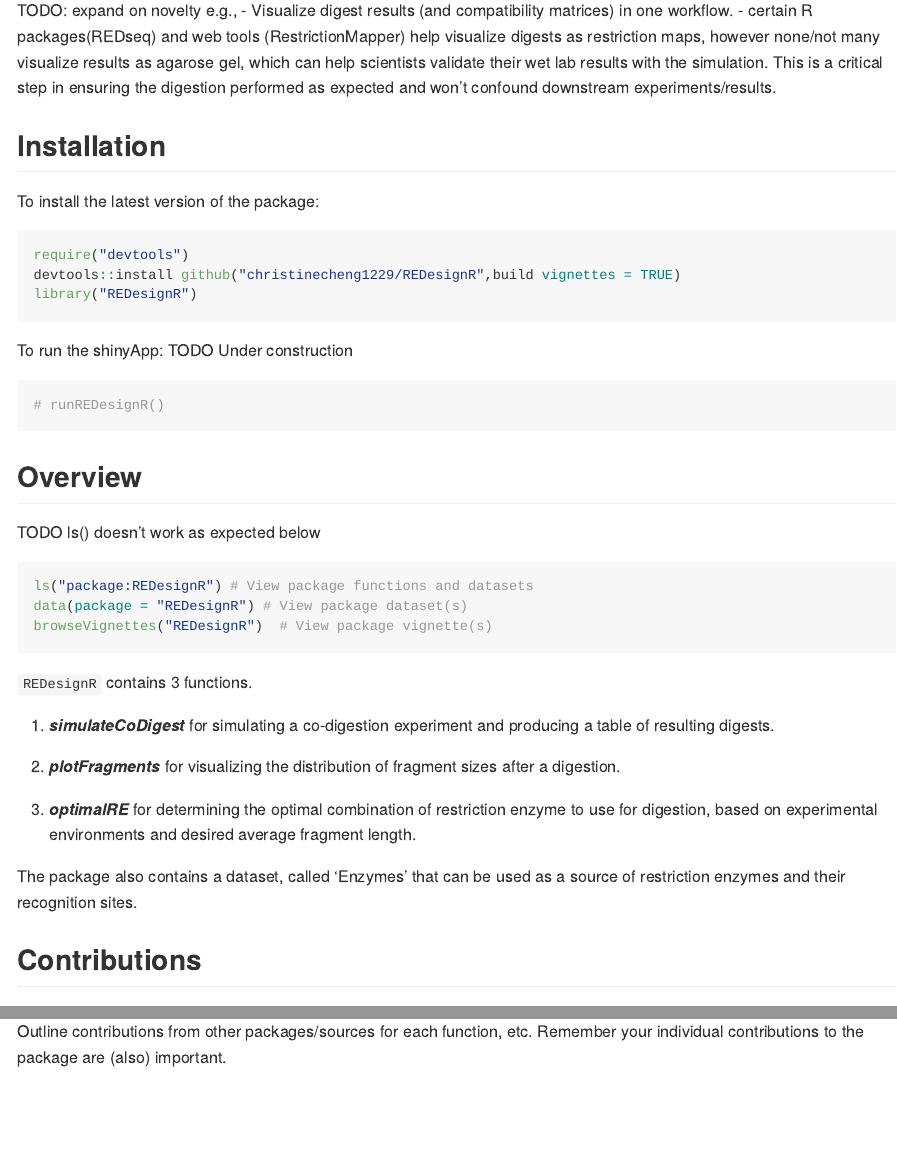
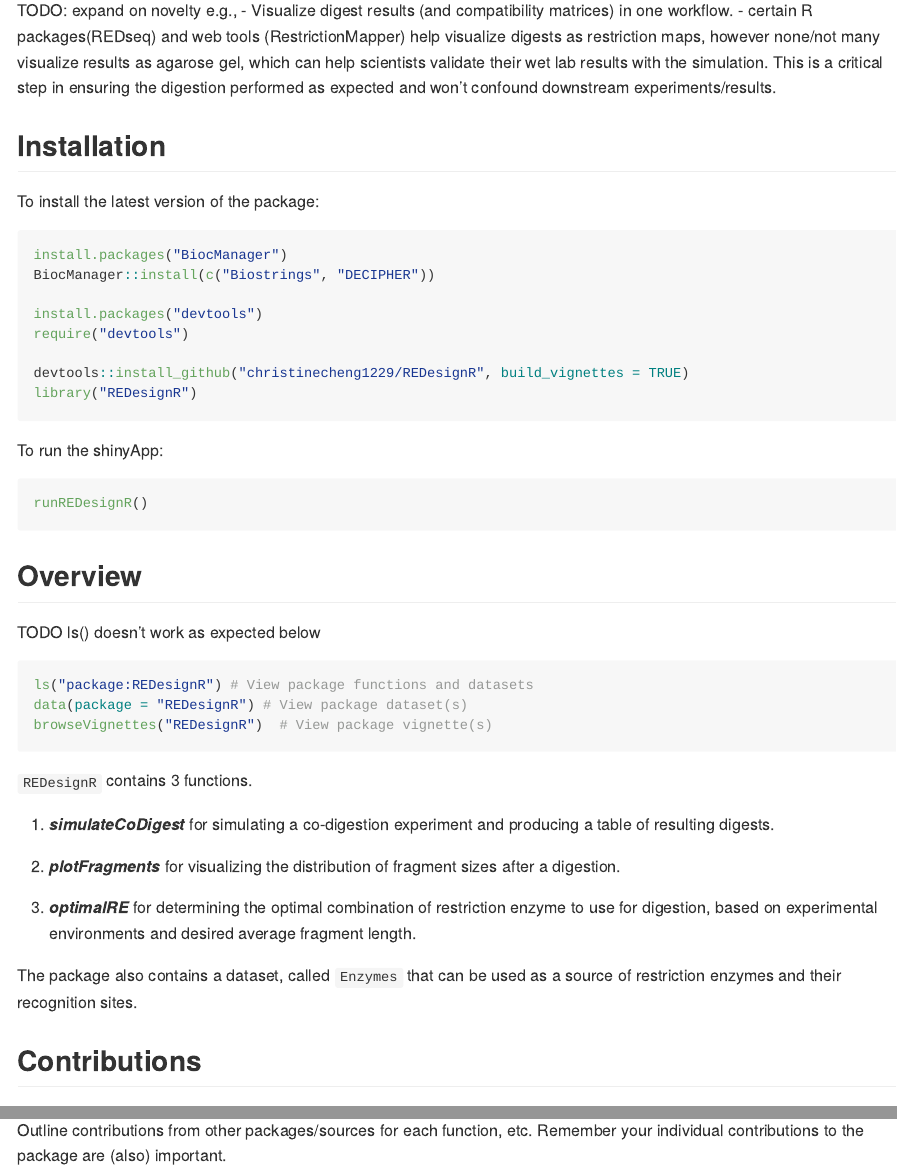
Before and after one commit to christinecheng1229/REDesignR, an R Markdown document (README.Rmd): the page in a window 1100 px wide, from 400 px down, and a second part further down, joined at a grey line. The pictures show the output file README.md that the author committed with the source, drawn offline in the style of GitHub.

Commit message:
update README

````diff
--- a/README.Rmd
+++ b/README.Rmd
@@ -29,15 +29,19 @@ TODO: expand on novelty e.g.,
 
 To install the latest version of the package:
 ``` r
+install.packages("BiocManager")
+BiocManager::install(c("Biostrings", "DECIPHER"))
+
+install.packages("devtools")
 require("devtools")
-devtools::install github("christinecheng1229/REDesignR",build vignettes = TRUE)
+
+devtools::install_github("christinecheng1229/REDesignR", build_vignettes = TRUE)
 library("REDesignR")
 ```
 
 To run the shinyApp:
-TODO Under construction
 ```r
-# runREDesignR()
+runREDesignR()
 ```
 
 ## Overview
````
Also changed, not shown: R/DigestionExperiment.R (+3 -0 lines), README.md, README.Rmd (4 more changed lines), 2 other files.
